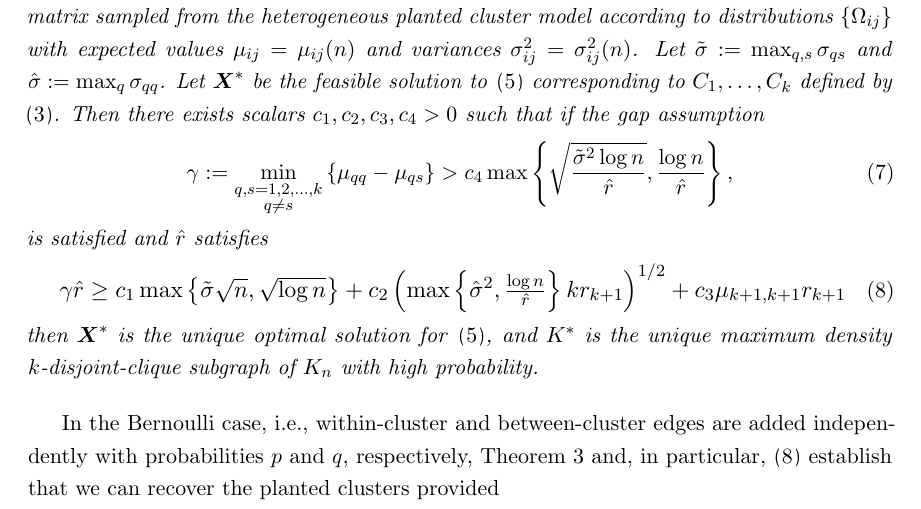
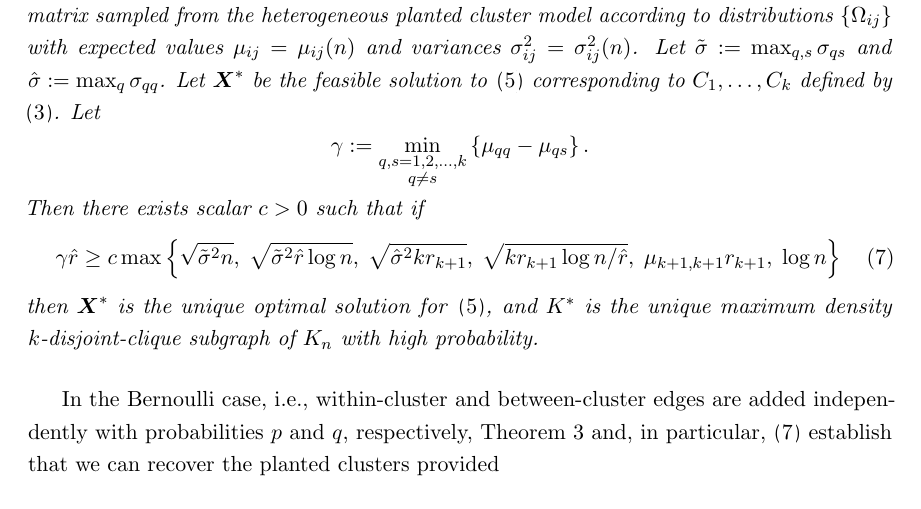
Before and after one commit to bpames/SKDC, a LaTeX paper (Manuscript/SKDC-man.tex): part of page 10 of 33, cut so that both start at the same text. Compiled offline with pdfLaTeX.

Commit message:
Merge gap conditions

```diff
--- a/Manuscript/SKDC-man.tex
+++ b/Manuscript/SKDC-man.tex
@@ -757,24 +757,43 @@ known to be clusterable by \eqref{eq: kdc sdp}. We have the following theorem.
 	Let $\tilde \sigma := \max_{q,s} \sigma_{qs}$ and
 	$\hat \sigma := \max_{q} \sigma_{qq}$.
 	Let \(\X^*\) be the feasible solution to \eqref{eq: kdc sdp} corresponding to \(C_1,\dots,C_k\) defined by
-	\eqref{eq: cluster X}. Then there exists scalars \(c_1, c_2, c_3, c_4 > 0\) such that if
-	the gap assumption
-	\begin{equation}
-	\label{eq:brendan_27_mod}
-		\gamma := \min_{\substack{q,s=1,2,\dots, k \\ q\neq s}} \bra{\mu_{qq} - \mu_{qs}}
-		> c_4 \max \bra{ \sqrt{  \frac{\tilde \sigma^2 \log n }{\hat r} },
-		\frac{\log n }{\hat r} },
-	\end{equation}
-		is satisfied
-		% where $\tilde \sigma := \max_{q,s}\{ \sigma_{qs}\}$,
-		and $\hat r$ satisfies
-	\begin{equation}\label{eq:smallest_largest}
-	\resizebox{0.92\textwidth}{!}{
-		\(
-		\gamma \hat r \ge %\frac{1}{\gamma} \rbra
-		{  c_1 \max\left\lbrace \tilde\sigma\sqrt{n},  \sqrt{\log n} \right\rbrace
-			+ c_2 \rbra{ \max \bra{\hat\sigma^2, \frac{\log n}{\hat r} } k r_{k+1} }^{1/2} + c_3 \mu_{k+1, k+1} r_{k+1} }		\)}
-	\end{equation}
+	\eqref{eq: cluster X}.
+  % gamma def.
+  Let
+  $$
+    \gamma := \min_{\substack{q,s=1,2,\dots, k \\ q\neq s}} \bra{\mu_{qq} - \mu_{qs}}.
+  $$
+  Then there exists scalar $c > 0$ such that if
+   % Then there exists scalars \(c_1, c_2, c_3, c_4 > 0\) such that if
+   \begin{equation}\label{eq:smallest_largest}
+ 	% \resizebox{0.92\textwidth}{!}{ $
+ 		\gamma \hat r \ge %\frac{1}{\gamma} \rbra
+ 		c \max \bra{ \sqrt{\tilde\sigma^2 n},\;
+      \sqrt{\tilde\sigma^2 \hat r \log n},\;
+      \sqrt{\hat\sigma^2 k r_{k+1}}, \;
+      \sqrt{k r_{k+1} \log n / \hat r}, \;      \mu_{k+1, k+1} r_{k+1}, \; \log n
+      %
+      % \sqrt{\max\bra{\hat \sigma^2, \frac{\log n}{\hat r} } k r_{k+1}}
+      }
+    % $ }
+ 	\end{equation}
+	% the gap assumption
+	% \begin{equation}
+	% \label{eq:brendan_27_mod}
+	% 	\gamma := \min_{\substack{q,s=1,2,\dots, k \\ q\neq s}} \bra{\mu_{qq} - \mu_{qs}}
+	% 	> c_4 \max \bra{ \sqrt{  \frac{\tilde \sigma^2 \log n }{\hat r} },
+	% 	\frac{\log n }{\hat r} },
+	% \end{equation}
+	% 	is satisfied
+	% 	% where $\tilde \sigma := \max_{q,s}\{ \sigma_{qs}\}$,
+	% 	and $\hat r$ satisfies
+	% \begin{equation}\label{eq:smallest_largest}
+	% \resizebox{0.92\textwidth}{!}{
+	% 	\(
+	% 	\gamma \hat r \ge %\frac{1}{\gamma} \rbra
+	% 	{  c_1 \max\left\lbrace \tilde\sigma\sqrt{n},  \sqrt{\log n} \right\rbrace
+	% 		+ c_2 \rbra{ \max \bra{\hat\sigma^2, \frac{\log n}{\hat r} } k r_{k+1} }^{1/2} + c_3 \mu_{k+1, k+1} r_{k+1} }		\)}
+	% \end{equation}
 	then \(\bs{X}^*\) is the unique optimal solution for \eqref{eq: kdc sdp}, and \(K^*\) is the unique maximum density \kdc
 	subgraph of \(K_n\) with high probability.
 %	 at least
```
Also changed, not shown: Manuscript/SKDC-man.pdf, 4 other files.
